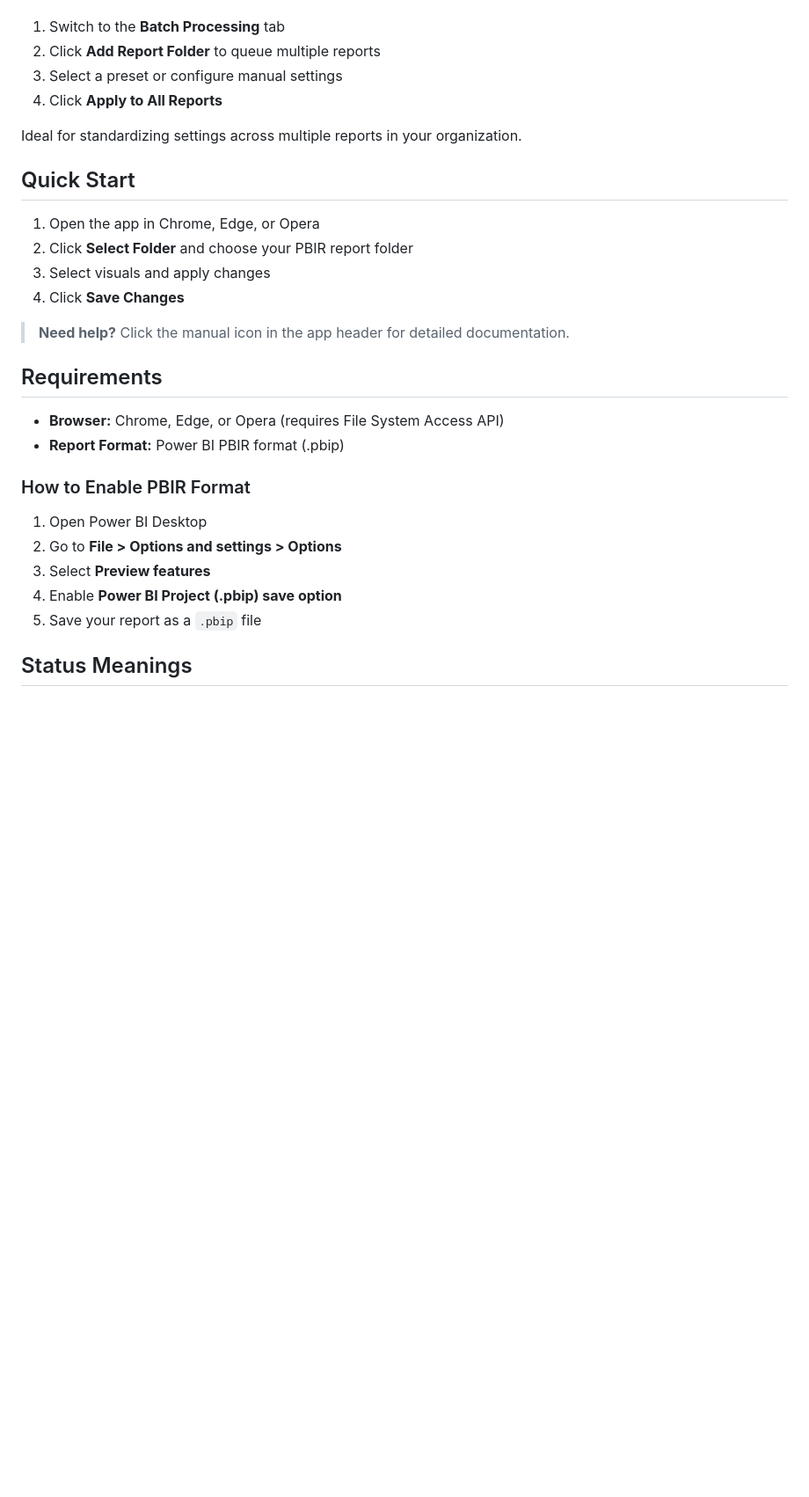
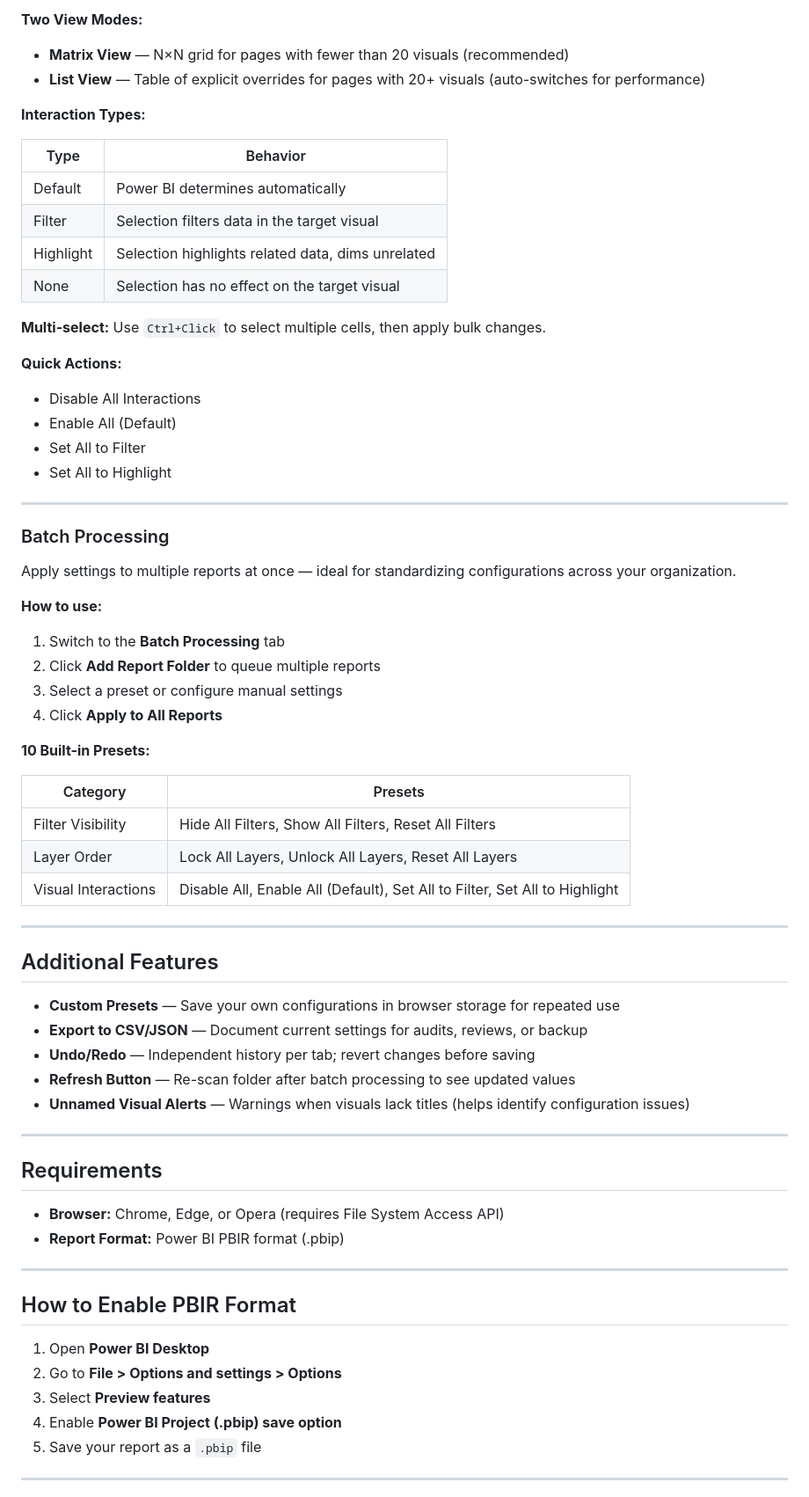
Before and after one commit to JonathanJihwanKim/isHiddenInViewMode, a Markdown page: README.md, the part around one of its changes. Shown at 88% size. Rendered like a GitHub page; blank space fills up the shorter version.

```diff
--- a/README.md
+++ b/README.md
@@ -42,31 +76,70 @@ Process multiple PBIR reports simultaneously:
+**Two View Modes:**
+- **Matrix View** — N×N grid for pages with fewer than 20 visuals (recommended)
+- **List View** — Table of explicit overrides for pages with 20+ visuals (auto-switches for performance)
+
+**Interaction Types:**
+
+| Type | Behavior |
+|------|----------|
+| Default | Power BI determines automatically |
+| Filter | Selection filters data in the target visual |
+| Highlight | Selection highlights related data, dims unrelated |
+| None | Selection has no effect on the target visual |
+
+**Multi-select:** Use `Ctrl+Click` to select multiple cells, then apply bulk changes.
+
+**Quick Actions:**
+- Disable All Interactions
+- Enable All (Default)
+- Set All to Filter
+- Set All to Highlight
+
+---
+
+### Batch Processing
+
+Apply settings to multiple reports at once — ideal for standardizing configurations across your organization.
+
+**How to use:**
 1. Switch to the **Batch Processing** tab
 2. Click **Add Report Folder** to queue multiple reports
 3. Select a preset or configure manual settings
 4. Click **Apply to All Reports**
 
-Ideal for standardizing settings across multiple reports in your organization.
+**10 Built-in Presets:**
 
-## Quick Start
+| Category | Presets |
+|----------|---------|
+| Filter Visibility | Hide All Filters, Show All Filters, Reset All Filters |
+| Layer Order | Lock All Layers, Unlock All Layers, Reset All Layers |
+| Visual Interactions | Disable All, Enable All (Default), Set All to Filter, Set All to Highlight |
 
-1. Open the app in Chrome, Edge, or Opera
-2. Click **Select Folder** and choose your PBIR report folder
-3. Select visuals and apply changes
-4. Click **Save Changes**
+---
 
-> **Need help?** Click the manual icon in the app header for detailed documentation.
+## Additional Features
+
+- **Custom Presets** — Save your own configurations in browser storage for repeated use
+- **Export to CSV/JSON** — Document current settings for audits, reviews, or backup
+- **Undo/Redo** — Independent history per tab; revert changes before saving
+- **Refresh Button** — Re-scan folder after batch processing to see updated values
+- **Unnamed Visual Alerts** — Warnings when visuals lack titles (helps identify configuration issues)
+
+---
 
 ## Requirements
 
 - **Browser:** Chrome, Edge, or Opera (requires File System Access API)
 - **Report Format:** Power BI PBIR format (.pbip)
 
-### How to Enable PBIR Format
+---
 
-1. Open Power BI Desktop
+## How to Enable PBIR Format
+
+1. Open **Power BI Desktop**
 2. Go to **File > Options and settings > Options**
 3. Select **Preview features**
 4. Enable **Power BI Project (.pbip) save option**
 5. Save your report as a `.pbip` file
 
-## Status Meanings
+---
 
```
Also changed, not shown: other parts of README.md (+99 -39 lines).
